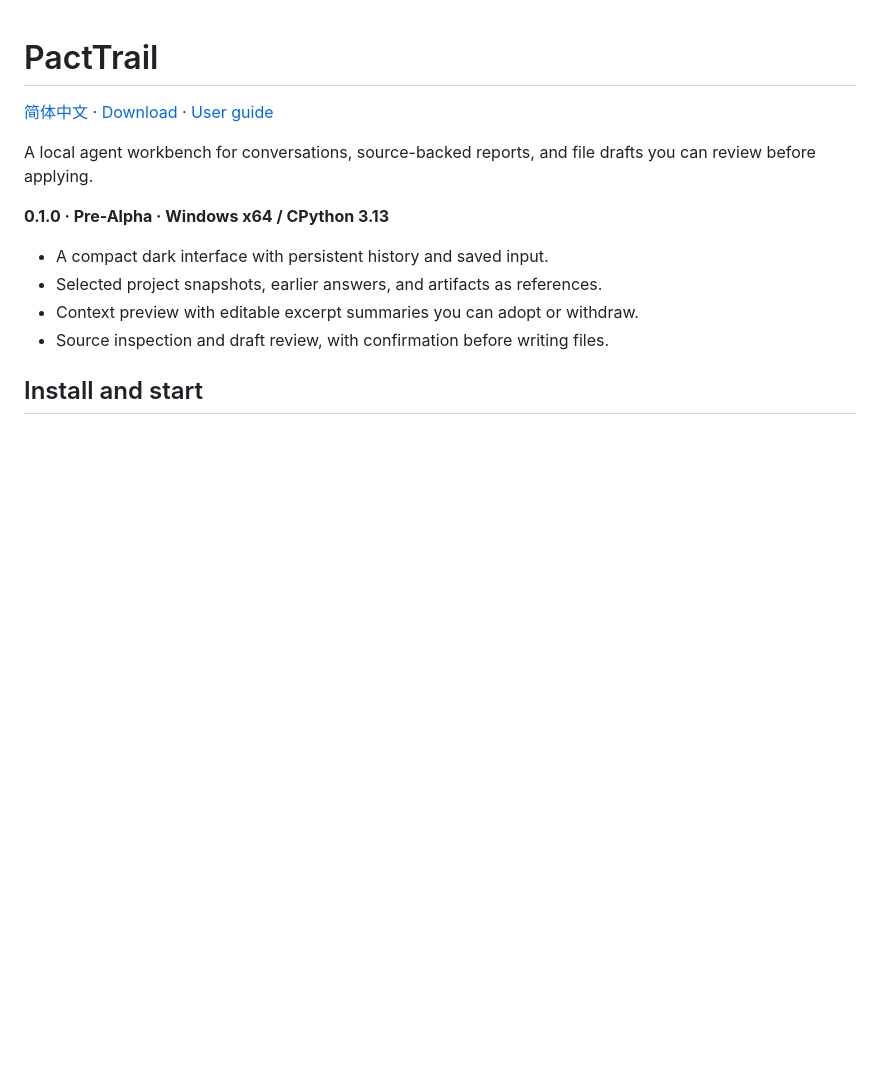
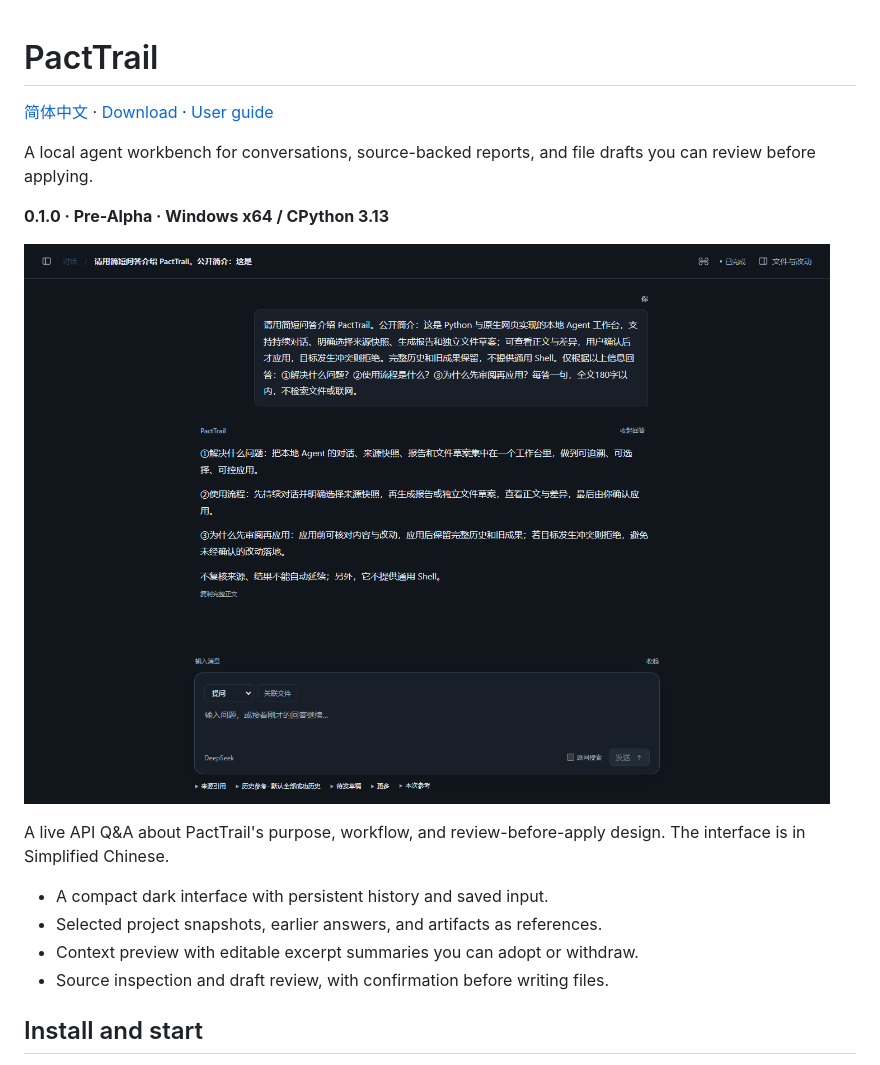
Before and after one commit to ToYOhin/PactTrail-Public, a Markdown page: README.md, the part around the change. GitHub-like rendering; pictures changed too: docs/images/project-conversation.png (added); blank space fills up the shorter version.

Commit message:
Show project-focused API questions and answers

```diff
--- a/README.md
+++ b/README.md
@@ -5,6 +5,10 @@
 A local agent workbench for conversations, source-backed reports, and file drafts you can review before applying.
 
 **0.1.0 · Pre-Alpha · Windows x64 / CPython 3.13**
+
+![PactTrail project Q&A](docs/images/project-conversation.png)
+
+A live API Q&A about PactTrail's purpose, workflow, and review-before-apply design. The interface is in Simplified Chinese.
 
 - A compact dark interface with persistent history and saved input.
 - Selected project snapshots, earlier answers, and artifacts as references.
```
Also changed, not shown: README.zh-CN.md (+4 -0 lines).
